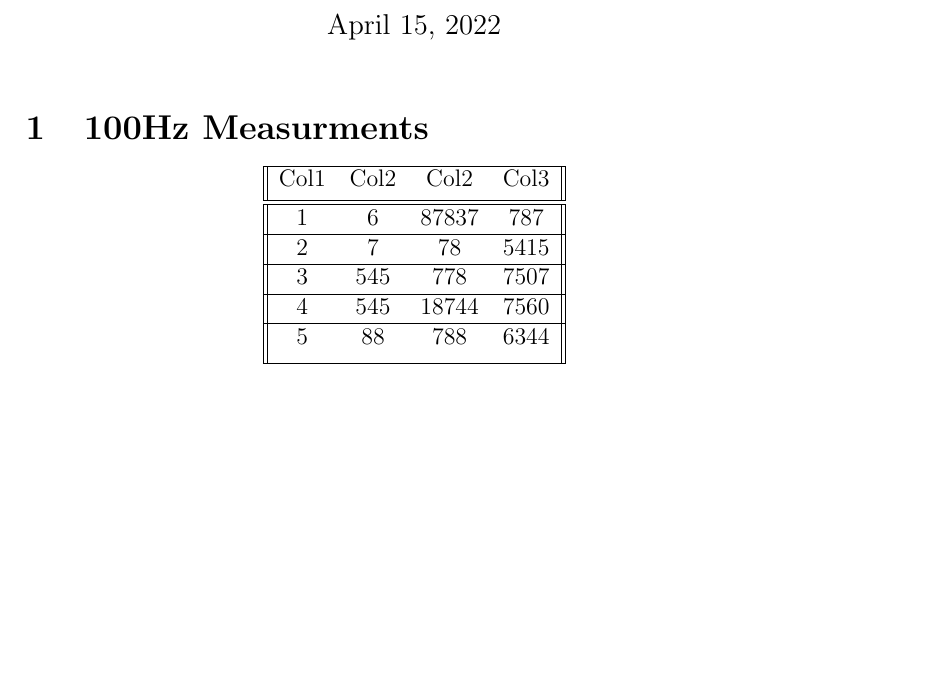
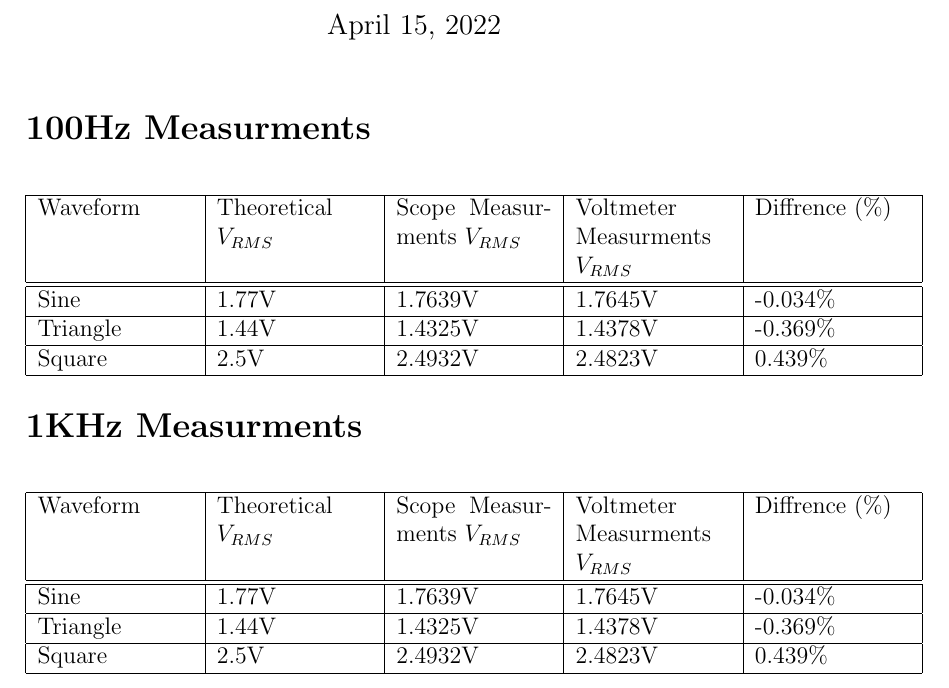
Before and after one commit to HighSpeeds/ECE3, a LaTeX document (lab 2/lab/file.tex): part of the page, cut so that both start at the same text, the shorter picture padded with empty space. Compiled offline with pdfLaTeX.

Commit message:
working on lab report

```diff
--- a/lab 2/lab/file.tex
+++ b/lab 2/lab/file.tex
@@ -8,22 +8,32 @@
 \usepackage[section]{placeins}
 \begin{document}
 \maketitle
-\section{100Hz Measurments}
+\section*{100Hz Measurments}
 \begin{center}
-    \begin{tabular}{||c c c c||}
+    \begin{tabular}{|p{0.2\linewidth} | p{0.2\linewidth} |p{0.2\linewidth} |p{0.2\linewidth} |p{0.2\linewidth} |}
      \hline
-     Col1 & Col2 & Col2 & Col3 \\ [0.5ex]
+     Waveform & Theoretical $V_{RMS}$ & Scope Measurments $V_{RMS}$ & Voltmeter Measurments $V_{RMS}$& Diffrence (\%) \\ [0.5ex]
      \hline\hline
-     1 & 6 & 87837 & 787 \\
+     Sine & 1.77V & 1.7639V & 1.7645V &  -0.034\%\\
      \hline
-     2 & 7 & 78 & 5415 \\
+     Triangle & 1.44V & 1.4325V & 1.4378V & -0.369\%\\
      \hline
-     3 & 545 & 778 & 7507 \\
-     \hline
-     4 & 545 & 18744 & 7560 \\
-     \hline
-     5 & 88 & 788 & 6344 \\ [1ex]
+     Square & 2.5V & 2.4932V & 2.4823V & 0.439\%\\
      \hline
     \end{tabular}
-    \end{center}
+\end{center}
+\section*{1KHz Measurments}
+\begin{center}
+    \begin{tabular}{|p{0.2\linewidth} | p{0.2\linewidth} |p{0.2\linewidth} |p{0.2\linewidth} |p{0.2\linewidth} |}
+     \hline
+     Waveform & Theoretical $V_{RMS}$ & Scope Measurments $V_{RMS}$ & Voltmeter Measurments $V_{RMS}$& Diffrence (\%) \\ [0.5ex]
+     \hline\hline
+     Sine & 1.77V & 1.7639V & 1.7645V &  -0.034\%\\
+     \hline
+     Triangle & 1.44V & 1.4325V & 1.4378V & -0.369\%\\
+     \hline
+     Square & 2.5V & 2.4932V & 2.4823V & 0.439\%\\
+     \hline
+    \end{tabular}
+\end{center}
 \end{document}
```
Also changed, not shown: lab 2/lab/file.pdf (added), lab 2/lab/unknown (1).png (added), lab 2/lab/unknown (2).png (added), lab 2/lab/unknown.png (added), 6 other files.
